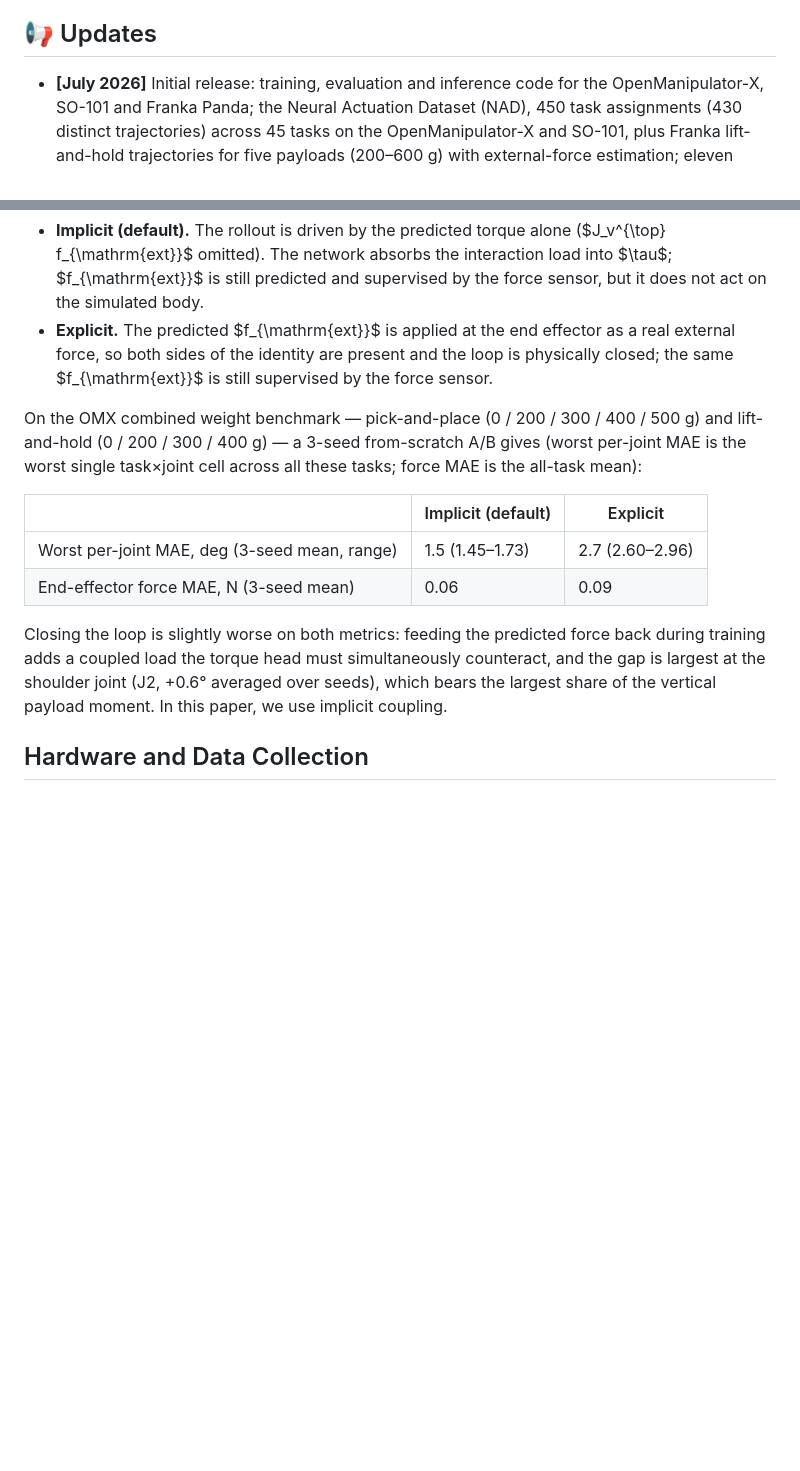
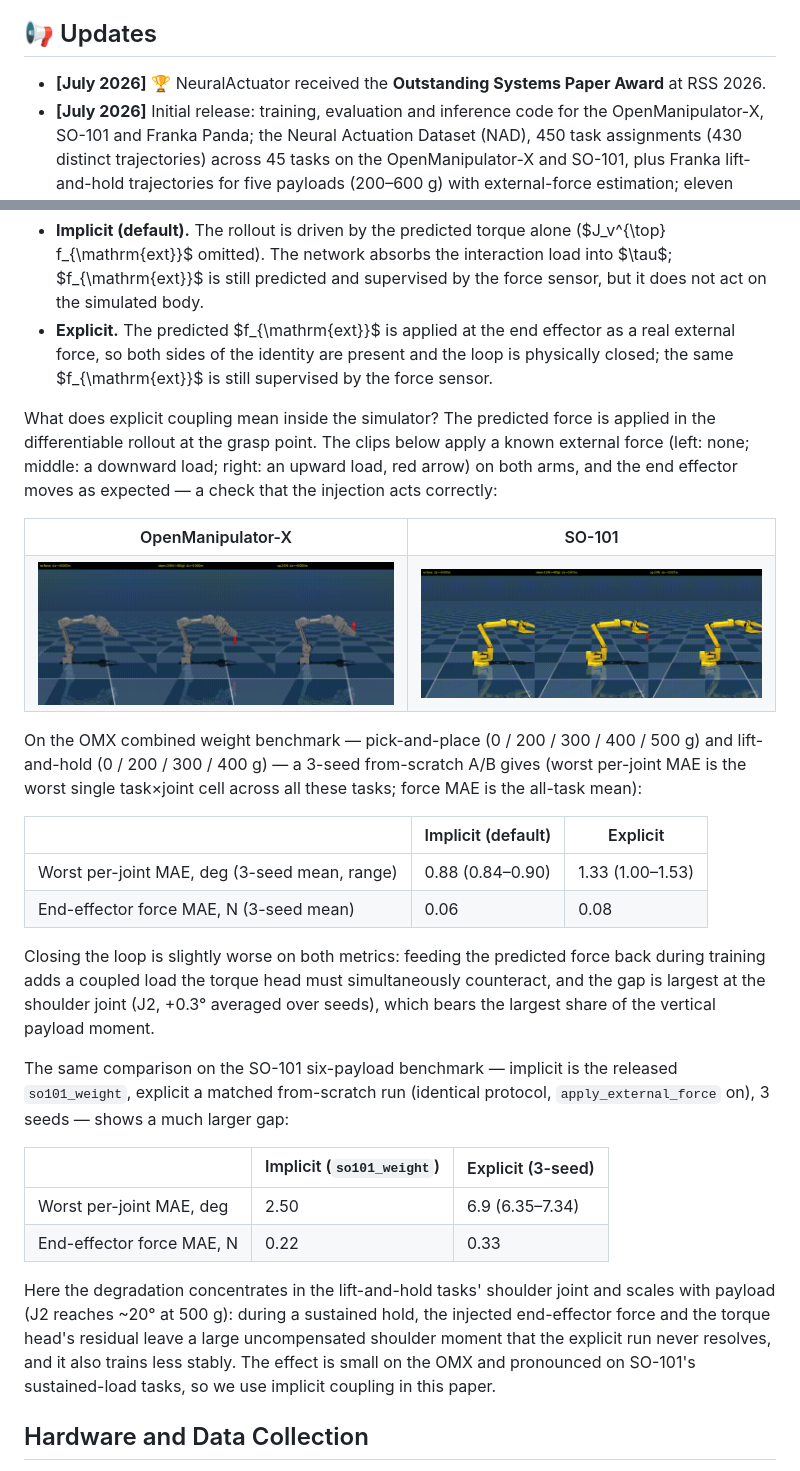
Before and after one commit to Frank-ZY-Dou/Dynamics-Modeling, a Markdown page: NeuralActuator/README.md, 2 parts joined by grey strips. Rendered like a GitHub page; pictures changed too: NeuralActuator/docs/media/extforce_omx.gif (added), NeuralActuator/docs/media/extforce_so101.gif (added); blank space fills up the shorter version.

Commit message:
award info

```diff
--- a/NeuralActuator/README.md
+++ b/NeuralActuator/README.md
@@ -41,6 +41,7 @@ Michal Piotr Lipiec<sup>1</sup>, Joshua Jacob<sup>1</sup>, Chao Liu<sup>1</sup>,
 
 ## 📢 Updates
 
+- **[July 2026]** 🏆 NeuralActuator received the **Outstanding Systems Paper Award** at RSS 2026.
 - **[July 2026]** Initial release: training, evaluation and inference code for the
   OpenManipulator-X, SO-101 and Franka Panda; the Neural Actuation Dataset (NAD), 450 task
   assignments (430 distinct trajectories) across 45 tasks on the OpenManipulator-X and
@@ -635,6 +636,22 @@ $M\ddot{q} + C\dot{q} + g_{\mathrm{grav}} = \tau + J_v^{\top} f_{\mathrm{ext}}$:
   external force, so both sides of the identity are present and the loop is physically
   closed; the same $f_{\mathrm{ext}}$ is still supervised by the force sensor.
 
+What does explicit coupling mean inside the simulator? The predicted force is applied in the
+differentiable rollout at the grasp point. The clips below apply a known external force
+(left: none; middle: a downward load; right: an upward load, red arrow) on both arms, and
+the end effector moves as expected &mdash; a check that the injection acts correctly:
+
+<table align="center">
+  <tr>
+    <th align="center">OpenManipulator-X</th>
+    <th align="center">SO-101</th>
+  </tr>
+  <tr>
+    <td align="center"><img src="docs/media/extforce_omx.gif" width="390" alt="OMX: predicted external force injected at the grasp point in the differentiable simulator; no force (static), downward load (arm sags), upward load (arm rises)"></td>
+    <td align="center"><img src="docs/media/extforce_so101.gif" width="390" alt="SO-101: predicted external force injected at the grasp point in the differentiable simulator; no force (static), downward load (arm sags), upward load (arm rises)"></td>
+  </tr>
+</table>
+
 On the OMX combined weight benchmark &mdash; pick-and-place (0 / 200 / 300 / 400 / 500 g)
 and lift-and-hold (0 / 200 / 300 / 400 g) &mdash; a 3-seed from-scratch A/B gives (worst
 per-joint MAE is the worst single task&times;joint cell across all these tasks; force MAE is
@@ -642,13 +659,28 @@ the all-task mean):
 
 | | Implicit (default) | Explicit |
 |---|---|---|
-| Worst per-joint MAE, deg (3-seed mean, range) | 1.5 (1.45&ndash;1.73) | 2.7 (2.60&ndash;2.96) |
-| End-effector force MAE, N (3-seed mean) | 0.06 | 0.09 |
+| Worst per-joint MAE, deg (3-seed mean, range) | 0.88 (0.84&ndash;0.90) | 1.33 (1.00&ndash;1.53) |
+| End-effector force MAE, N (3-seed mean) | 0.06 | 0.08 |
 
 Closing the loop is slightly worse on both metrics: feeding the predicted force back
 during training adds a coupled load the torque head must simultaneously counteract, and the
-gap is largest at the shoulder joint (J2, +0.6&deg; averaged over seeds), which bears the
-largest share of the vertical payload moment. In this paper, we use implicit coupling.
+gap is largest at the shoulder joint (J2, +0.3&deg; averaged over seeds), which bears the
+largest share of the vertical payload moment.
+
+The same comparison on the SO-101 six-payload benchmark &mdash; implicit is the released
+`so101_weight`, explicit a matched from-scratch run (identical protocol, `apply_external_force`
+on), 3 seeds &mdash; shows a much larger gap:
+
+| | Implicit (`so101_weight`) | Explicit (3-seed) |
+|---|---|---|
+| Worst per-joint MAE, deg | 2.50 | 6.9 (6.35&ndash;7.34) |
+| End-effector force MAE, N | 0.22 | 0.33 |
+
+Here the degradation concentrates in the lift-and-hold tasks' shoulder joint and scales with
+payload (J2 reaches ~20&deg; at 500 g): during a sustained hold, the injected end-effector
+force and the torque head's residual leave a large uncompensated shoulder moment that the
+explicit run never resolves, and it also trains less stably. The effect is small on the OMX
+and pronounced on SO-101's sustained-load tasks, so we use implicit coupling in this paper.
 
 ## Hardware and Data Collection
 
```
Also changed, not shown: other parts of NeuralActuator/README.md (+1 -1 lines), 1 other file.
